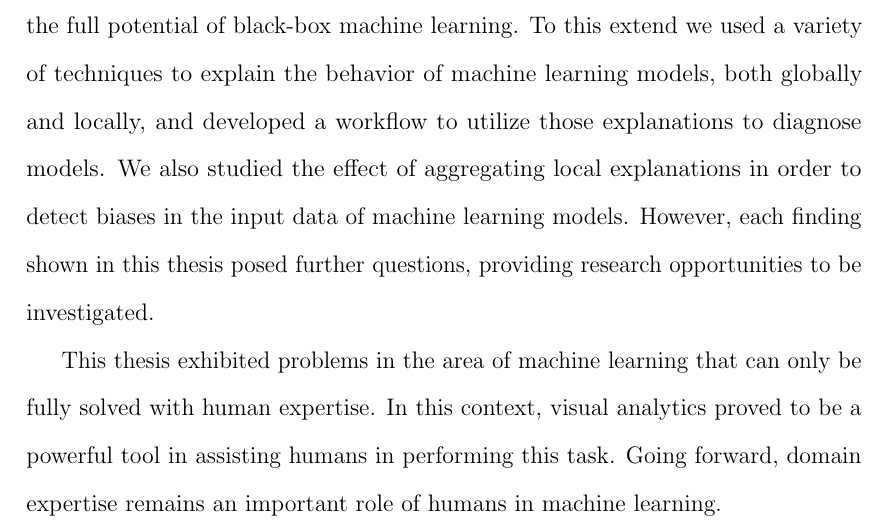
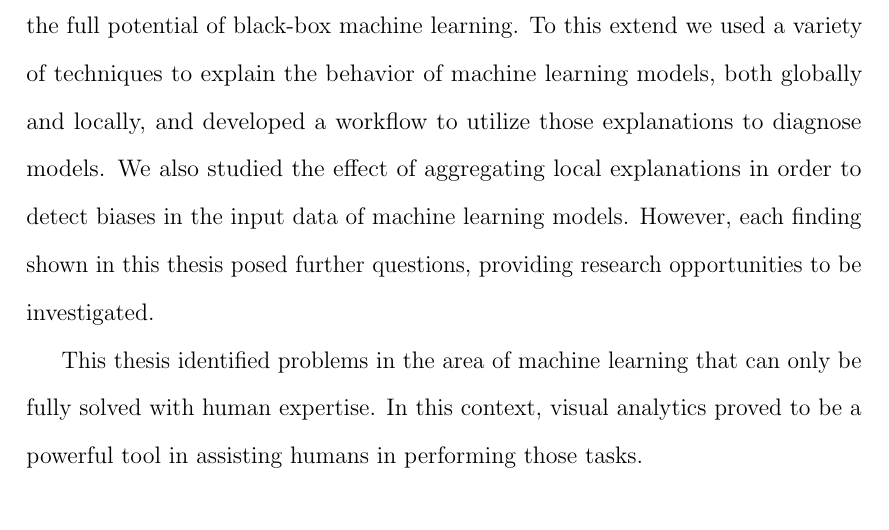
Before and after one commit to JosuaKrause/thesis-krause, a LaTeX thesis (thesis.tex, which reads tex/conclusion.tex): part of page 186 of 205, cut so that both start at the same text. Compiled offline with pdfLaTeX.

Commit message:
last sentence

```diff
--- a/tex/conclusion.tex
+++ b/tex/conclusion.tex
@@ -6,6 +6,6 @@ To this extend we used a variety of techniques to explain the behavior of machin
 We also studied the effect of aggregating local explanations in order to detect biases in the input data of machine learning models.
 However, each finding shown in this thesis posed further questions, providing research opportunities to be investigated.
 
-This thesis exhibited problems in the area of machine learning that can only be fully solved with human expertise.
-In this context, visual analytics proved to be a powerful tool in assisting humans in performing this task.
-Going forward, domain expertise remains an important role of humans in machine learning.
+This thesis identified problems in the area of machine learning that can only be fully solved with human expertise.
+In this context, visual analytics proved to be a powerful tool in assisting humans in performing those tasks.
+% Going forward, human expertise remains an important element for humans in machine learning.
```
